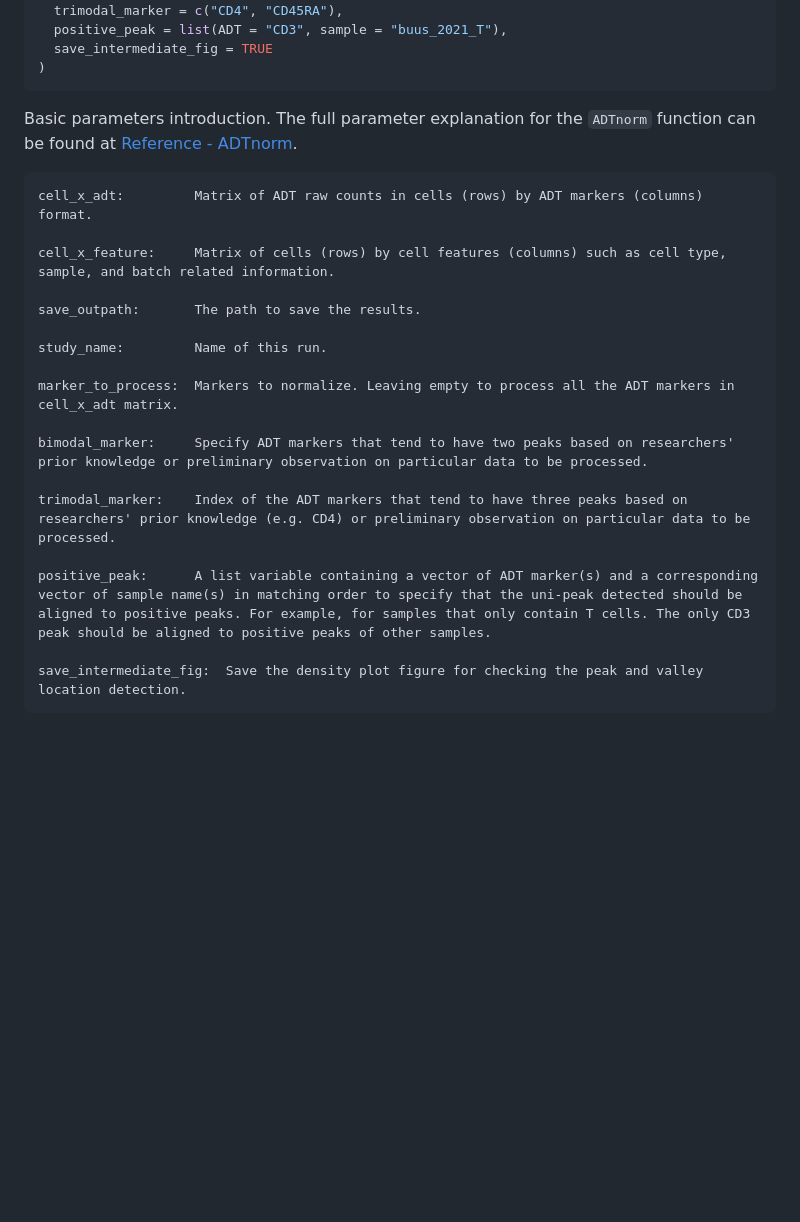
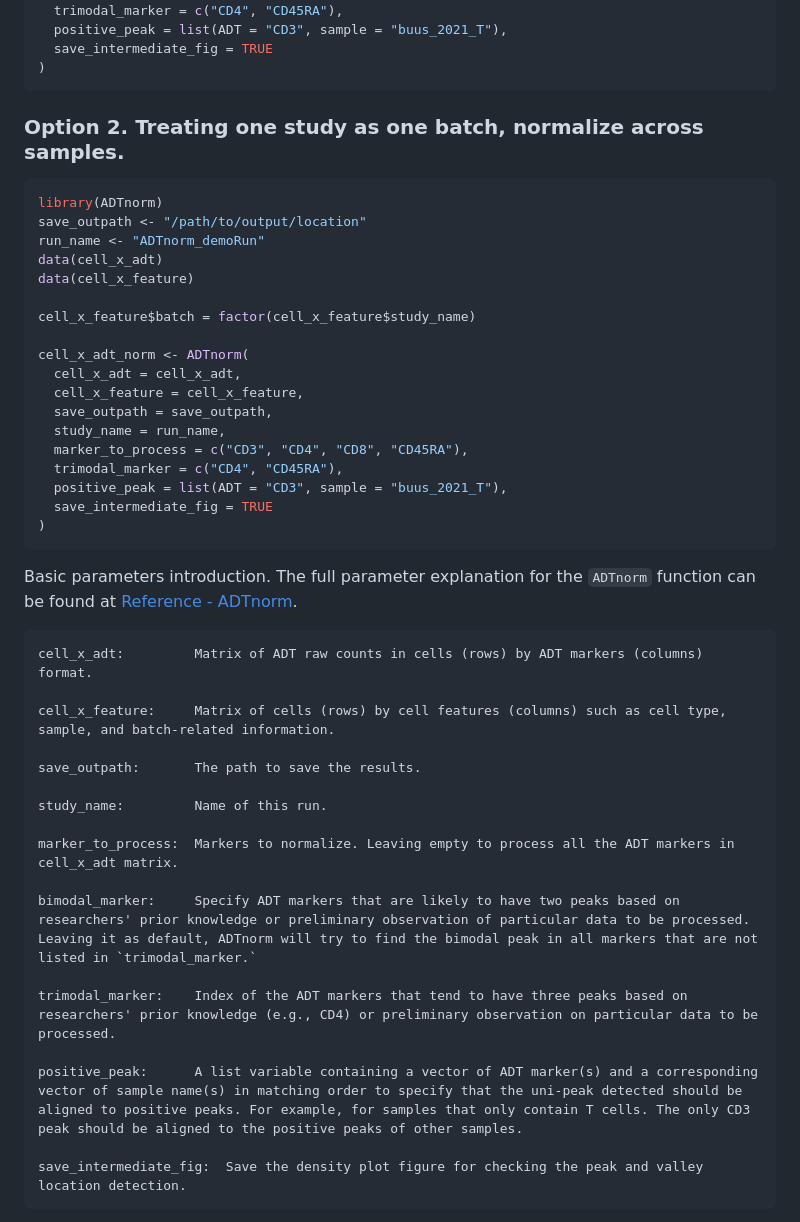
Before and after one commit to yezhengSTAT/ADTnorm, a Markdown page: README.md, the part around one of its changes. Rendered like a GitHub page; blank space fills up the shorter version.

````diff
--- a/README.md
+++ b/README.md
@@ -71,12 +108,35 @@ cell_x_adt_norm <- ADTnorm(
 )
 ```
 
+### Option 2. Treating one study as one batch, normalize across samples.
+``` R
+library(ADTnorm)
+save_outpath <- "/path/to/output/location"
+run_name <- "ADTnorm_demoRun"
+data(cell_x_adt)
+data(cell_x_feature)
+
+cell_x_feature$batch = factor(cell_x_feature$study_name)
+
+cell_x_adt_norm <- ADTnorm(
+  cell_x_adt = cell_x_adt,
+  cell_x_feature = cell_x_feature,
+  save_outpath = save_outpath,
+  study_name = run_name,
+  marker_to_process = c("CD3", "CD4", "CD8", "CD45RA"),
+  trimodal_marker = c("CD4", "CD45RA"),
+  positive_peak = list(ADT = "CD3", sample = "buus_2021_T"),
+  save_intermediate_fig = TRUE
+)
+```
+
+
 Basic parameters introduction. The full parameter explanation for the ```ADTnorm``` function can be found at [Reference - ADTnorm](https://yezhengstat.github.io/ADTnorm/reference/ADTnorm.html).
 
 ```
 cell_x_adt:         Matrix of ADT raw counts in cells (rows) by ADT markers (columns) format.
 
-cell_x_feature:     Matrix of cells (rows) by cell features (columns) such as cell type, sample, and batch related information.
+cell_x_feature:     Matrix of cells (rows) by cell features (columns) such as cell type, sample, and batch-related information.
 
 save_outpath:       The path to save the results.
 
@@ -84,11 +144,11 @@ study_name:         Name of this run.
 
 marker_to_process:  Markers to normalize. Leaving empty to process all the ADT markers in cell_x_adt matrix.
 
-bimodal_marker:     Specify ADT markers that tend to have two peaks based on researchers' prior knowledge or preliminary observation on particular data to be processed.
+bimodal_marker:     Specify ADT markers that are likely to have two peaks based on researchers' prior knowledge or preliminary observation of particular data to be processed. Leaving it as default, ADTnorm will try to find the bimodal peak in all markers that are not listed in `trimodal_marker.`
 
-trimodal_marker:    Index of the ADT markers that tend to have three peaks based on researchers' prior knowledge (e.g. CD4) or preliminary observation on particular data to be processed.
+trimodal_marker:    Index of the ADT markers that tend to have three peaks based on researchers' prior knowledge (e.g., CD4) or preliminary observation on particular data to be processed.
 
-positive_peak:      A list variable containing a vector of ADT marker(s) and a corresponding vector of sample name(s) in matching order to specify that the uni-peak detected should be aligned to positive peaks. For example, for samples that only contain T cells. The only CD3 peak should be aligned to positive peaks of other samples.
+positive_peak:      A list variable containing a vector of ADT marker(s) and a corresponding vector of sample name(s) in matching order to specify that the uni-peak detected should be aligned to positive peaks. For example, for samples that only contain T cells. The only CD3 peak should be aligned to the positive peaks of other samples.
 
 save_intermediate_fig:  Save the density plot figure for checking the peak and valley location detection.
 ```
````
Also changed, not shown: other parts of README.md (+63 -9 lines), man/figures/peak_type.png (added), man/figures/target_landmark_location.png (added), 7 other files.
